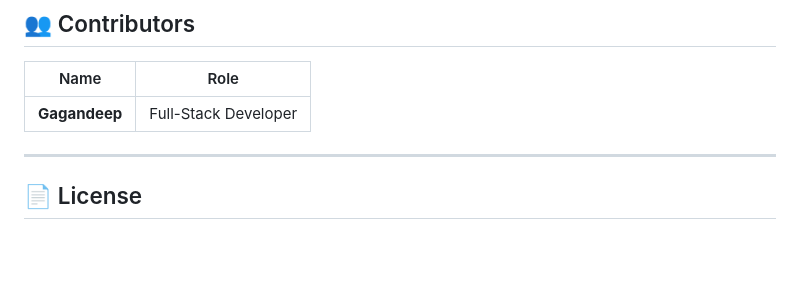
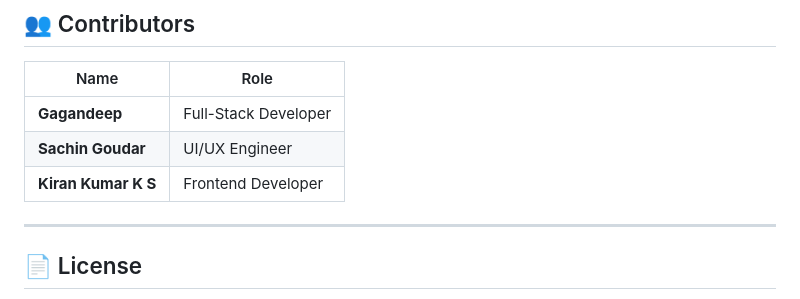
Before and after one commit to gagandeepgn94-code/Help_Hive, a Markdown page: README.md, the part around the change. Rendered like a GitHub page; blank space fills up the shorter version.

```diff
--- a/README.md
+++ b/README.md
@@ -346,6 +346,8 @@ For every emergency request, the AI returns:
 | Name | Role |
 |---|---|
 | **Gagandeep** | Full-Stack Developer |
+| **Sachin Goudar** | UI/UX Engineer |
+| **Kiran Kumar K S** | Frontend Developer |
 
 ---
 
```
